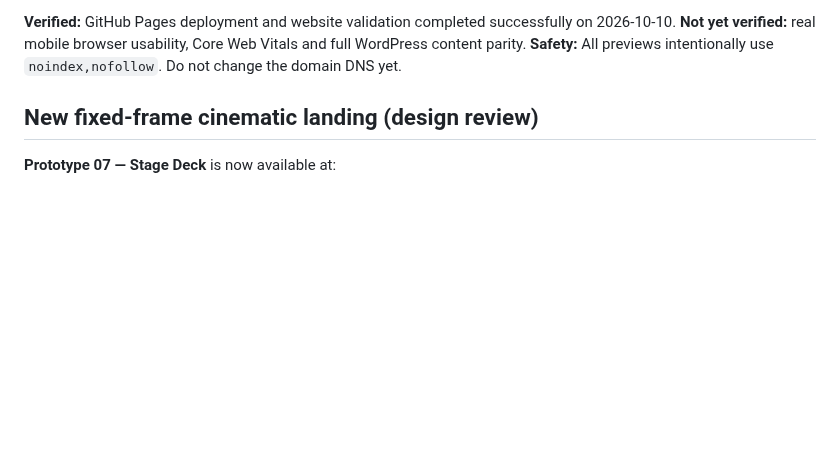
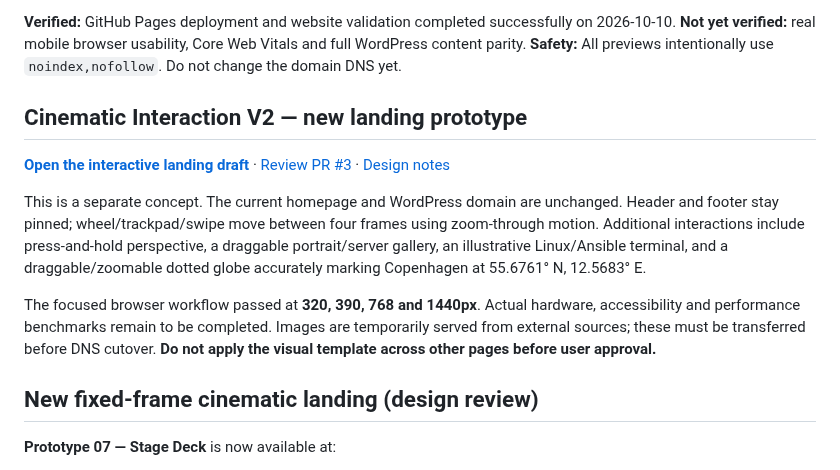
Before and after one commit to Arkitekt-s/arkitekts.dk, a Markdown page: README.md, the part around the change. GitHub-like rendering; blank space fills up the shorter version.

Commit message:
docs: link new cinematic interactive landing draft and verified test scope

```diff
--- a/README.md
+++ b/README.md
@@ -28,6 +28,15 @@ Six deployed concept previews are available before the WordPress migration. They
 **Not yet verified:** real mobile browser usability, Core Web Vitals and full WordPress content parity.
 **Safety:** All previews intentionally use `noindex,nofollow`. Do not change the domain DNS yet.
 
+
+
+## Cinematic Interaction V2 — new landing prototype
+
+[**Open the interactive landing draft**](https://arkitekt-s.github.io/arkitekts.dk/concepts/stage-deck-v2/) · [Review PR #3](https://github.com/Arkitekt-s/arkitekts.dk/pull/3) · [Design notes](docs/STAGE-DECK-V2-REVIEW.md)
+
+This is a separate concept. The current homepage and WordPress domain are unchanged. Header and footer stay pinned; wheel/trackpad/swipe move between four frames using zoom-through motion. Additional interactions include press-and-hold perspective, a draggable portrait/server gallery, an illustrative Linux/Ansible terminal, and a draggable/zoomable dotted globe accurately marking Copenhagen at 55.6761° N, 12.5683° E.
+
+The focused browser workflow passed at **320, 390, 768 and 1440px**. Actual hardware, accessibility and performance benchmarks remain to be completed. Images are temporarily served from external sources; these must be transferred before DNS cutover. **Do not apply the visual template across other pages before user approval.**
 
 ## New fixed-frame cinematic landing (design review)
 
```
